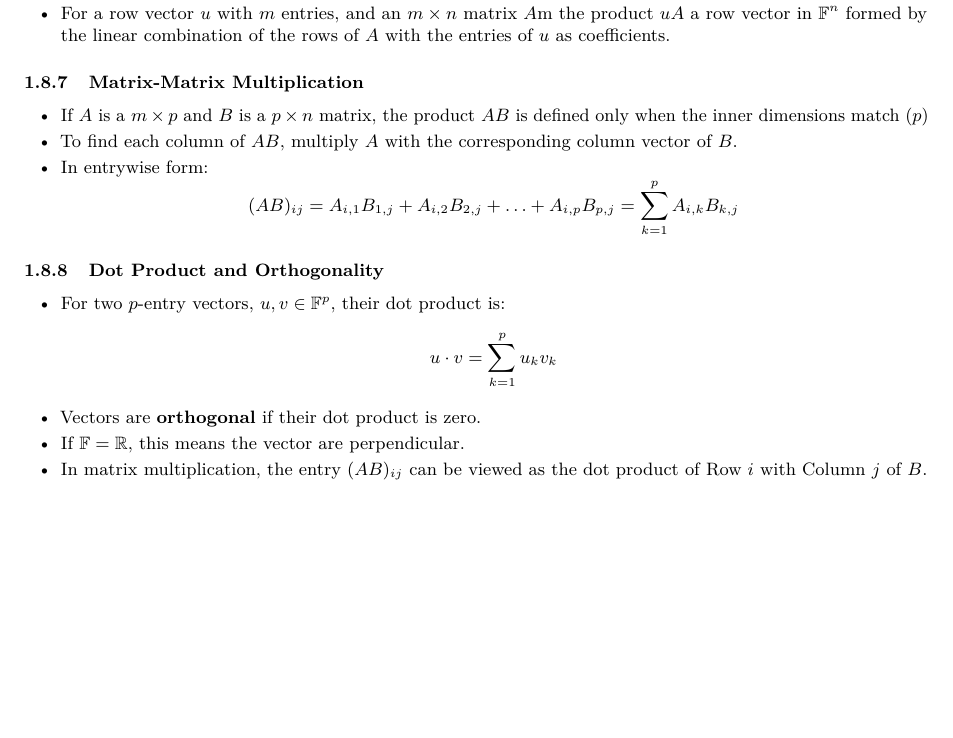
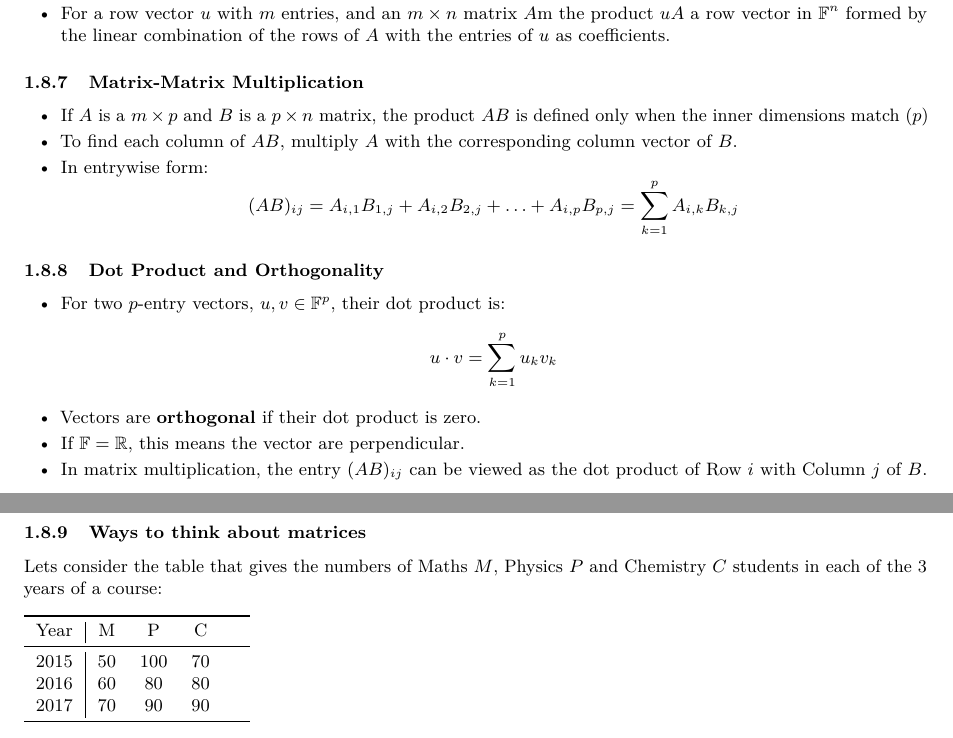
Before and after one commit to RobertDavidson1/LatexNotes, a LaTeX document (src/year2/sem2/Linear Alg (MA283).tex): part of page 8 of 8 before the commit and two parts of pages 8 and 9 of 9 after it, the two joined at a grey line, cut so that both start at the same text, the shorter picture padded with empty space. Compiled offline with pdfLaTeX.

Commit message:
Automated commit: Notes updated on 2025-04-02 21:00:01

```diff
--- a/src/year2/sem2/Linear Alg (MA283).tex
+++ b/src/year2/sem2/Linear Alg (MA283).tex
@@ -526,4 +526,18 @@ $$
   \item If $\mathbb{F} = \mathbb{R}$, this means the vector are perpendicular.
   \item In matrix multiplication, the entry $(AB)_{ij}$ can be viewed as the dot product of Row $i$ with Column $j$ of $B$.
 \end{itemize}
+\subsubsection{Ways to think about matrices}
+Lets consider the table that gives the numbers of Maths $M$, Physics $P$ and Chemistry $C$ students in each of the 3 years of a course: \\[2ex]
+\begin{minipage}{0.5\textwidth}
+  \begin{tabularx}{0.5\textwidth}{c | c c c}
+    \toprule
+    Year & M  & P   & C  \\
+    \midrule
+    2015 & 50 & 100 & 70 \\
+    2016 & 60 & 80  & 80 \\
+    2017 & 70 & 90  & 90 \\
+    \bottomrule
+  \end{tabularx}
+\end{minipage}
+
 \end{document}
```
Also changed, not shown: pdf/year2/sem2/Linear Alg (MA283).pdf.
